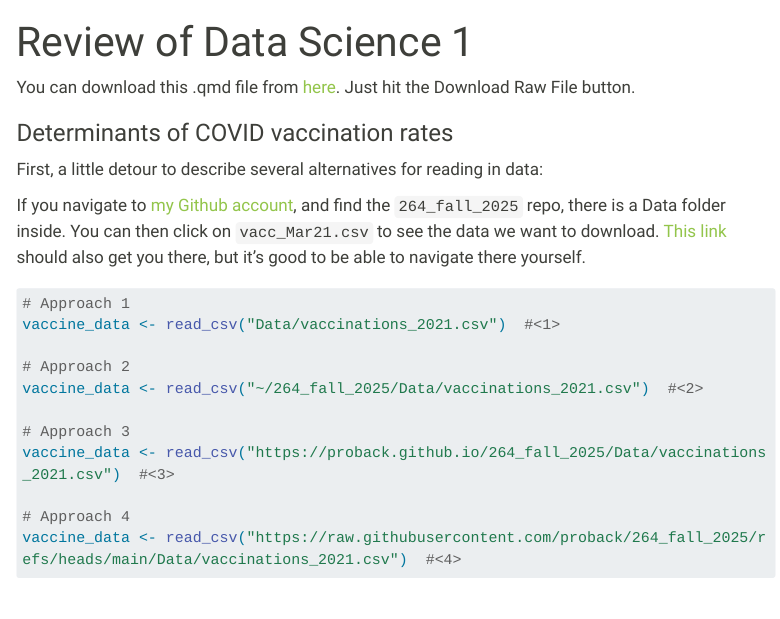
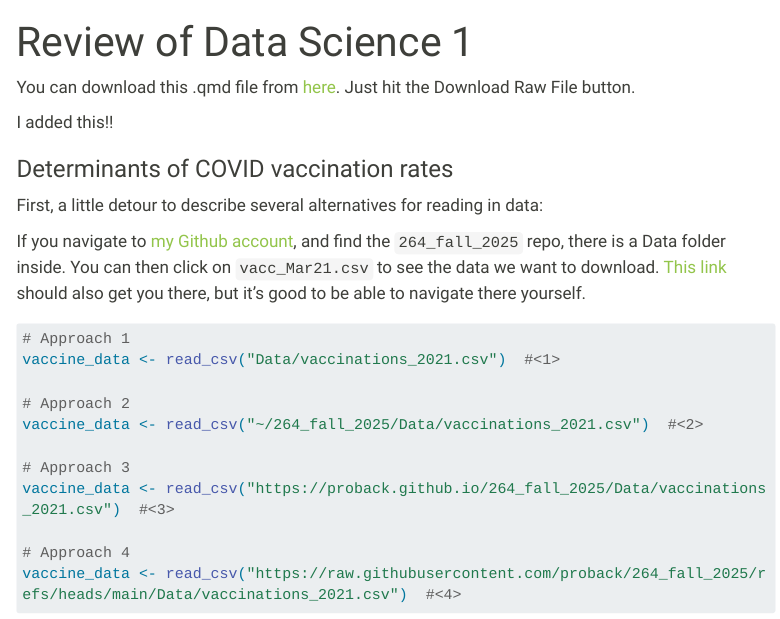
Before and after one commit to proback/264_fall_2025, a Quarto document (01_review164.qmd): the page in a window 1100 px wide, from its top. Rendered offline with R 4.5, knitr and Pandoc in place of Quarto, with nearby package versions; menus at the side of the page are left out; long lines of code are wrapped.

Commit message:
i added one line

```diff
--- a/01_review164.qmd
+++ b/01_review164.qmd
@@ -8,6 +8,7 @@ editor_options:
 
 You can download this .qmd file from [here](https://github.com/proback/264_fall_2025/blob/main/01_review164.qmd).  Just hit the Download Raw File button.
 
+I added this!!
 
 ### Determinants of COVID vaccination rates
 
```
